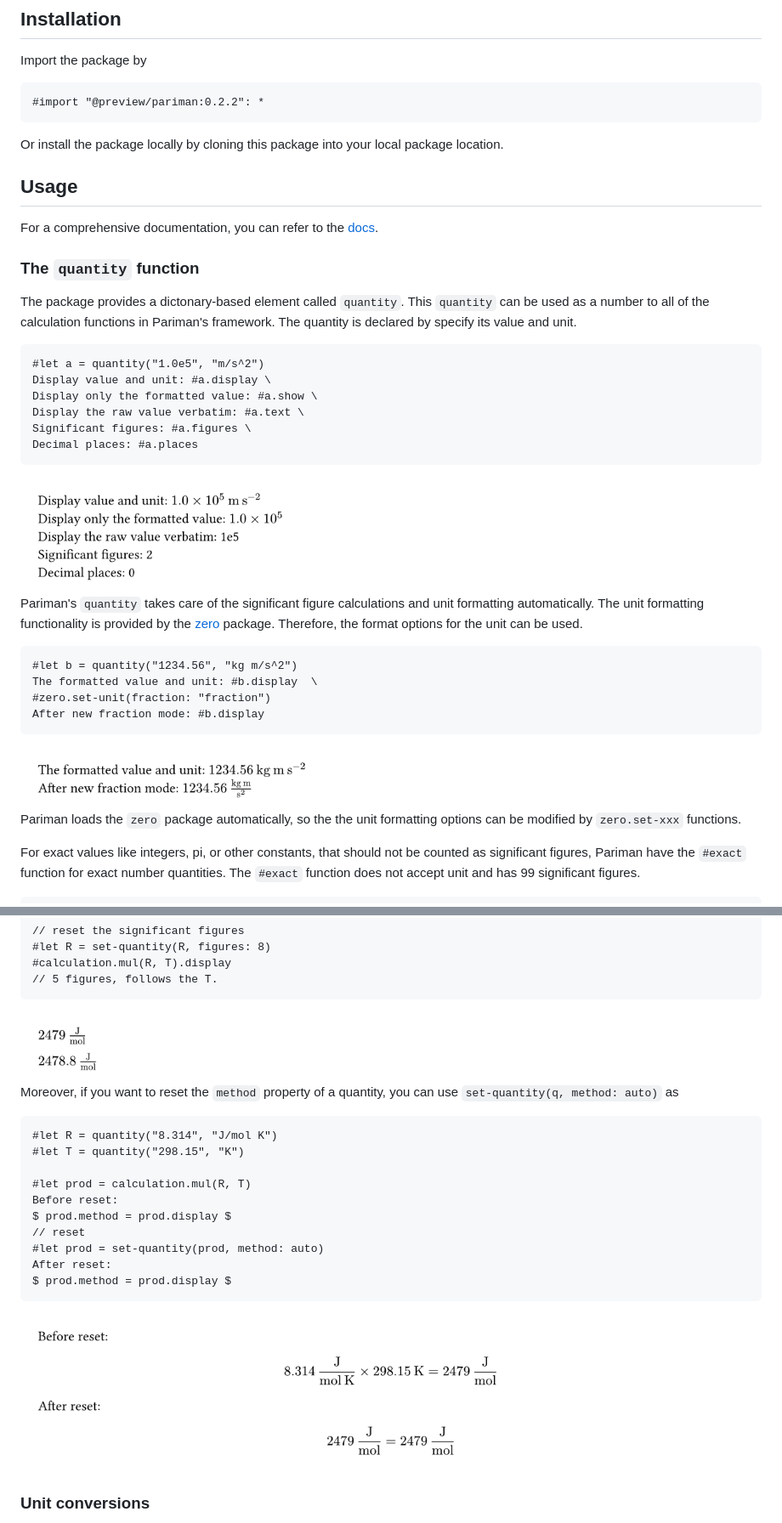
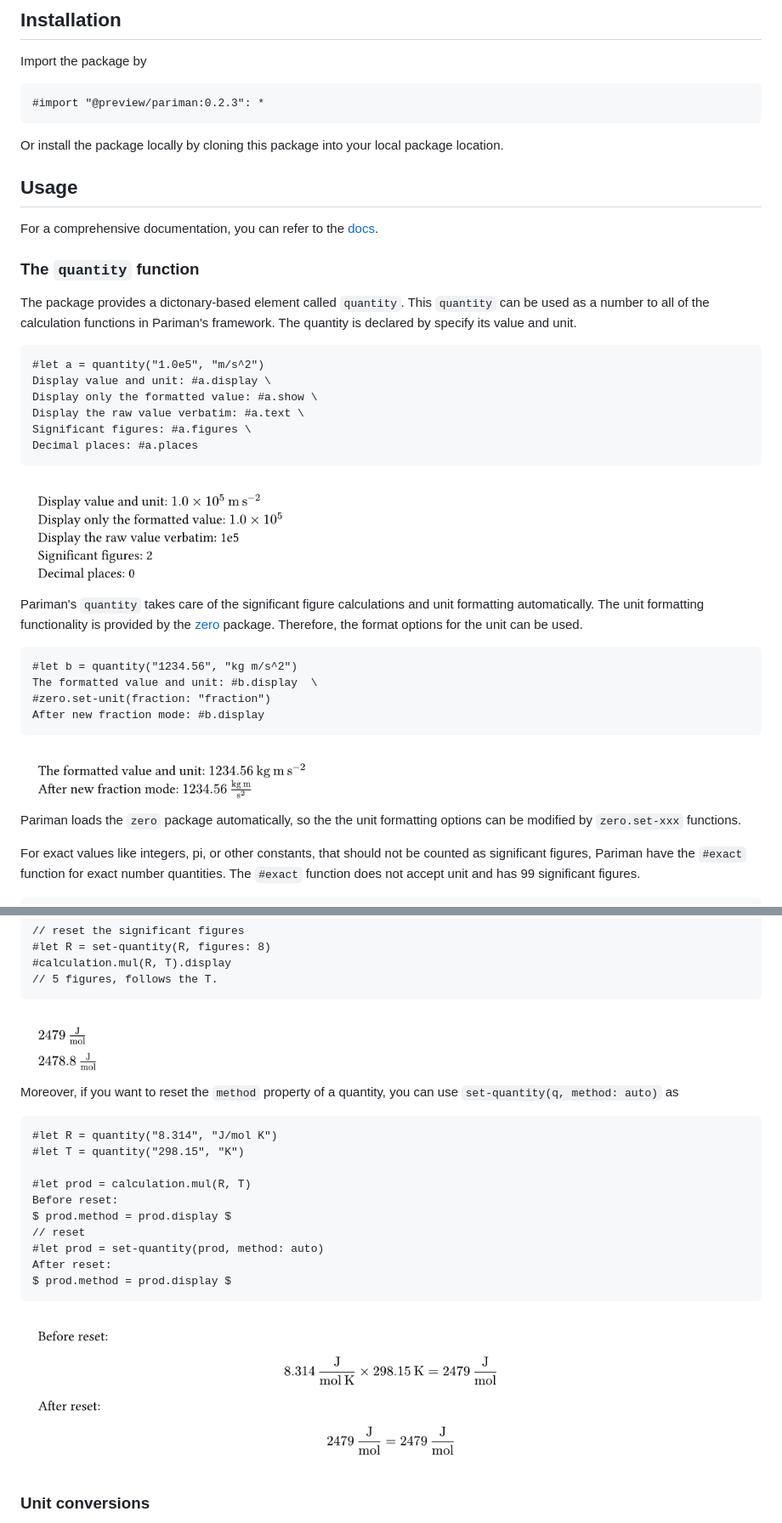
Before and after one commit to pacaunt/pariman, a Markdown page: README.md, 2 parts joined by grey strips. Shown at 85% size. Rendered like a GitHub page.

````diff
--- a/README.md
+++ b/README.md
@@ -5,7 +5,7 @@ A Framework on Engineering Calculation With Units in Typst. Featured with unit a
 ## Installation
 Import the package by
 ```typst
-#import "@preview/pariman:0.2.2": *
+#import "@preview/pariman:0.2.3": *
 ```
 Or install the package locally by cloning this package into your local package location.
 
@@ -24,7 +24,7 @@ Display the raw value verbatim: #a.text \
 Significant figures: #a.figures \
 Decimal places: #a.places
 ```
-<img alt="image of displaying quantity" src="https://github.com/pacaunt/pariman/blob/eb55f7c3898f8fdce357b240f37371dda0aa3bbb/docs/image1.png"/>
+<img alt="image of displaying quantity" src="https://github.com/pacaunt/pariman/blob/e15dc70856d8cec53290177653a27aa77ab8b774/docs/image1.png"/>
 
 Pariman's `quantity` takes care of the significant figure calculations and unit formatting automatically. The unit formatting functionality is provided by the [zero](https://github.com/Mc-Zen/zero.git) package. Therefore, the format options for the unit can be used.
 
@@ -34,7 +34,7 @@ The formatted value and unit: #b.display  \
 #zero.set-unit(fraction: "fraction")
 After new fraction mode: #b.display
 ```
-<img alt="setting the unit" src="https://github.com/pacaunt/pariman/blob/eb55f7c3898f8fdce357b240f37371dda0aa3bbb/docs/image2.png"/>
+<img alt="setting the unit" src="https://github.com/pacaunt/pariman/blob/e15dc70856d8cec53290177653a27aa77ab8b774/docs/image2.png"/>
 
 Pariman loads the `zero` package automatically, so the the unit formatting options can be modified by `zero.set-xxx` functions.
 
@@ -161,7 +161,7 @@ If you want to manually set the formatting unit and numbers in the `quantity`, y
 #calculation.mul(R, T).display
 // 5 figures, follows the T.
 ```
-<img alt="set-quantity" src="https://github.com/pacaunt/pariman/blob/eb55f7c3898f8fdce357b240f37371dda0aa3bbb/docs/image9.png"/>
+<img alt="set-quantity" src="https://github.com/pacaunt/pariman/blob/e15dc70856d8cec53290177653a27aa77ab8b774/docs/image9.png"/>
 
 Moreover, if you want to reset the `method` property of a quantity, you can use `set-quantity(q, method: auto)` as
 
@@ -177,7 +177,7 @@ $ prod.method = prod.display $
 After reset:
 $ prod.method = prod.display $
 ```
-<img alt="reset method" src="https://github.com/pacaunt/pariman/blob/eb55f7c3898f8fdce357b240f37371dda0aa3bbb/docs/image10.png"/>
+<img alt="reset method" src="https://github.com/pacaunt/pariman/blob/e15dc70856d8cec53290177653a27aa77ab8b774/docs/image10.png"/>
 
 ### Unit conversions
 The `new-factor` function creates a new quantity that can be used as a conversion factor. This conversion factor have the following characteristics:
````
Also changed, not shown: other parts of README.md (+12 -12 lines).
